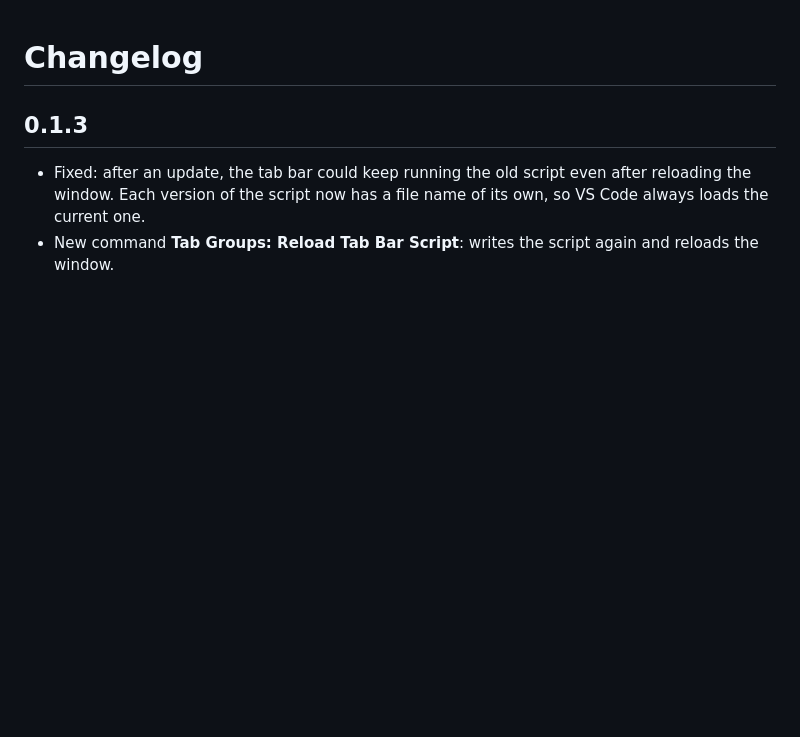
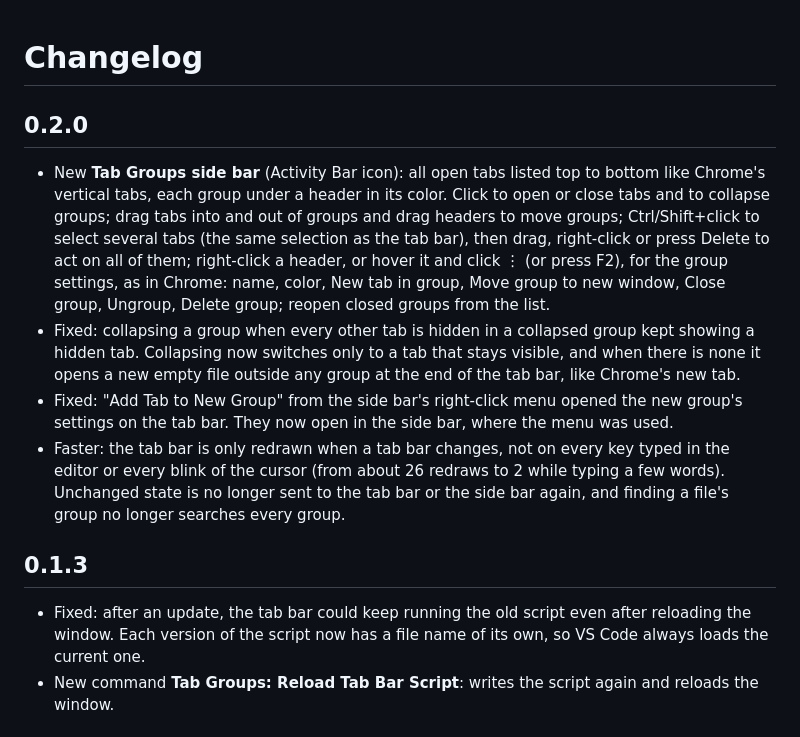
Before and after one commit to JJLIM00/TabPalette, a Markdown page: CHANGELOG.md, the part around the change. GitHub-like rendering; blank space fills up the shorter version.

```diff
--- a/CHANGELOG.md
+++ b/CHANGELOG.md
@@ -1,4 +1,11 @@
 # Changelog
+
+## 0.2.0
+
+- New **Tab Groups side bar** (Activity Bar icon): all open tabs listed top to bottom like Chrome's vertical tabs, each group under a header in its color. Click to open or close tabs and to collapse groups; drag tabs into and out of groups and drag headers to move groups; Ctrl/Shift+click to select several tabs (the same selection as the tab bar), then drag, right-click or press Delete to act on all of them; right-click a header, or hover it and click ⋮ (or press F2), for the group settings, as in Chrome: name, color, New tab in group, Move group to new window, Close group, Ungroup, Delete group; reopen closed groups from the list.
+- Fixed: collapsing a group when every other tab is hidden in a collapsed group kept showing a hidden tab. Collapsing now switches only to a tab that stays visible, and when there is none it opens a new empty file outside any group at the end of the tab bar, like Chrome's new tab.
+- Fixed: "Add Tab to New Group" from the side bar's right-click menu opened the new group's settings on the tab bar. They now open in the side bar, where the menu was used.
+- Faster: the tab bar is only redrawn when a tab bar changes, not on every key typed in the editor or every blink of the cursor (from about 26 redraws to 2 while typing a few words). Unchanged state is no longer sent to the tab bar or the side bar again, and finding a file's group no longer searches every group.
 
 ## 0.1.3
 
```
Also changed, not shown: README.md (+21 -0 lines), images/sidebar.png (added), 17 other files.
